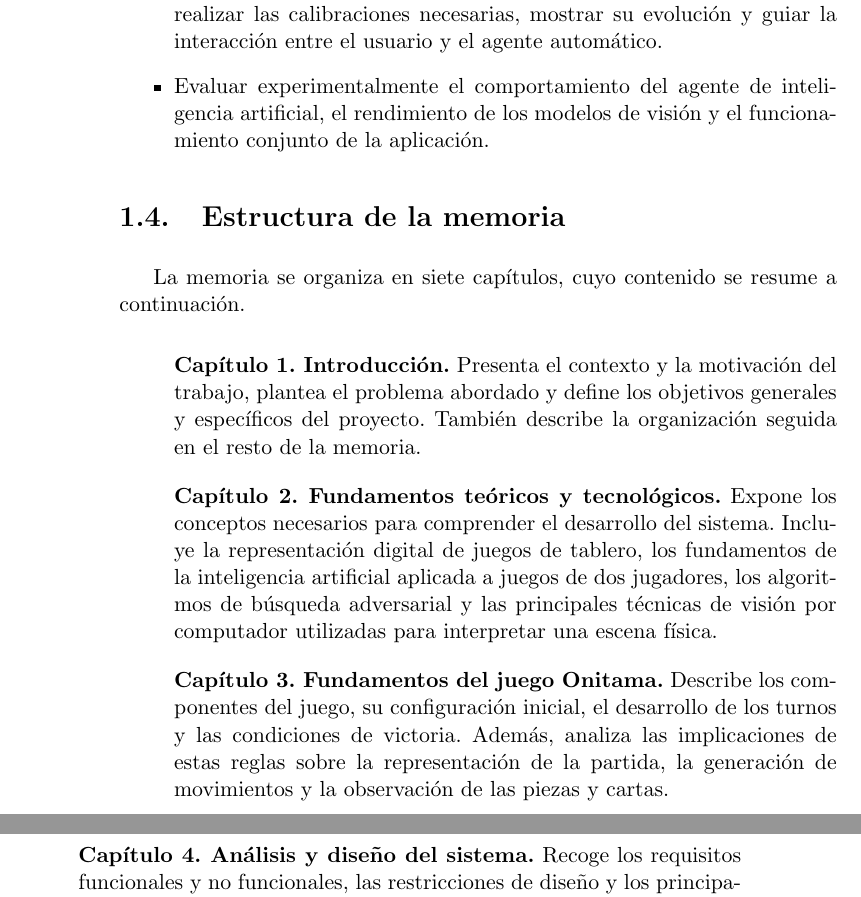
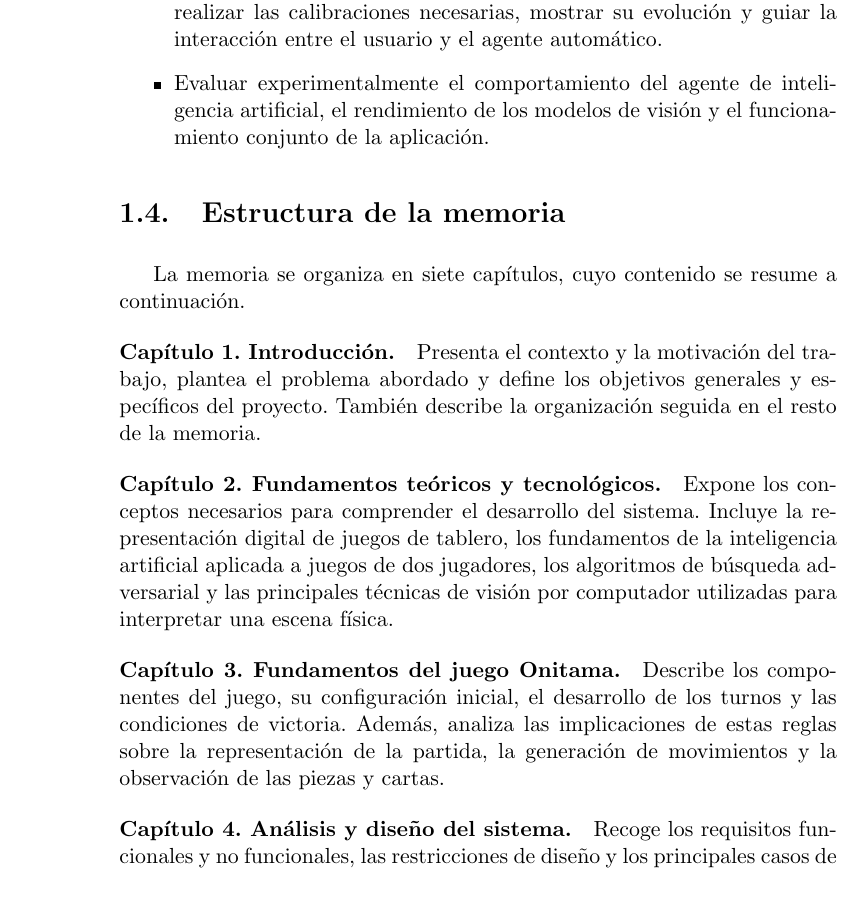
Before and after one commit to marianoaguilar/onitama-vision, a LaTeX thesis (docs/memoria/proyecto.tex, which reads docs/memoria/capitulos/01_Introduccion.tex): two parts of pages 28 and 29 of 127 before the commit and part of page 28 of 127 after it, the two joined at a grey line, cut so that both start at the same text. Compiled offline with pdfLaTeX.

Commit message:
Update style of section 1.4

```diff
--- a/docs/memoria/capitulos/01_Introduccion.tex
+++ b/docs/memoria/capitulos/01_Introduccion.tex
@@ -74,14 +74,17 @@ Para alcanzar este objetivo general, se establecen los siguientes objetivos espe
 
 La memoria se organiza en siete capítulos, cuyo contenido se resume a continuación.
 
-\begin{itemize}
-    \setlength{\itemsep}{0.6em}
+\begingroup
+\titlespacing*{\paragraph}
+    {0pt}
+    {0.5\baselineskip}
+    {1em}
 
-    \item[] \textbf{Capítulo 1. Introducción.} Presenta el contexto y la motivación del trabajo, plantea el problema abordado y define los objetivos generales y específicos del proyecto. También describe la organización seguida en el resto de la memoria.
+\paragraph{Capítulo 1. Introducción.} Presenta el contexto y la motivación del trabajo, plantea el problema abordado y define los objetivos generales y específicos del proyecto. También describe la organización seguida en el resto de la memoria.
 
-    \item[] \textbf{Capítulo 2. Fundamentos teóricos y tecnológicos.} Expone los conceptos necesarios para comprender el desarrollo del sistema. Incluye la representación digital de juegos de tablero, los fundamentos de la inteligencia artificial aplicada a juegos de dos jugadores, los algoritmos de búsqueda adversarial y las principales técnicas de visión por computador utilizadas para interpretar una escena física.
+\paragraph{Capítulo 2. Fundamentos teóricos y tecnológicos.} Expone los conceptos necesarios para comprender el desarrollo del sistema. Incluye la representación digital de juegos de tablero, los fundamentos de la inteligencia artificial aplicada a juegos de dos jugadores, los algoritmos de búsqueda adversarial y las principales técnicas de visión por computador utilizadas para interpretar una escena física.
 
-    \item[] \textbf{Capítulo 3. Fundamentos del juego Onitama.} Describe los componentes del juego, su configuración inicial, el desarrollo de los turnos y las condiciones de victoria. Además, analiza las implicaciones de estas reglas sobre la representación de la partida, la generación de movimientos y la observación de las piezas y cartas.
+\paragraph{Capítulo 3. Fundamentos del juego Onitama.} Describe los componentes del juego, su configuración inicial, el desarrollo de los turnos y las condiciones de victoria. Además, analiza las implicaciones de estas reglas sobre la representación de la partida, la generación de movimientos y la observación de las piezas y cartas.
 
-    \item[] \textbf{Capítulo 4. Análisis y diseño del sistema.} Recoge los requisitos funcionales y no funcionales, las restricciones de diseño y los principales casos de uso. También presenta la arquitectura general, los flujos de funcionamiento que coordinan los distintos componentes y la metodología seguida durante el desarrollo.
+\paragraph{Capítulo 4. Análisis y diseño del sistema.} Recoge los requisitos funcionales y no funcionales, las restricciones de diseño y los principales casos de uso. También presenta la arquitectura general, los flujos de funcionamiento que coordinan los distintos componentes y la metodología seguida durante el desarrollo.
 
```
Also changed, not shown: docs/memoria/capitulos/01_Introduccion.tex (9 more changed lines).
